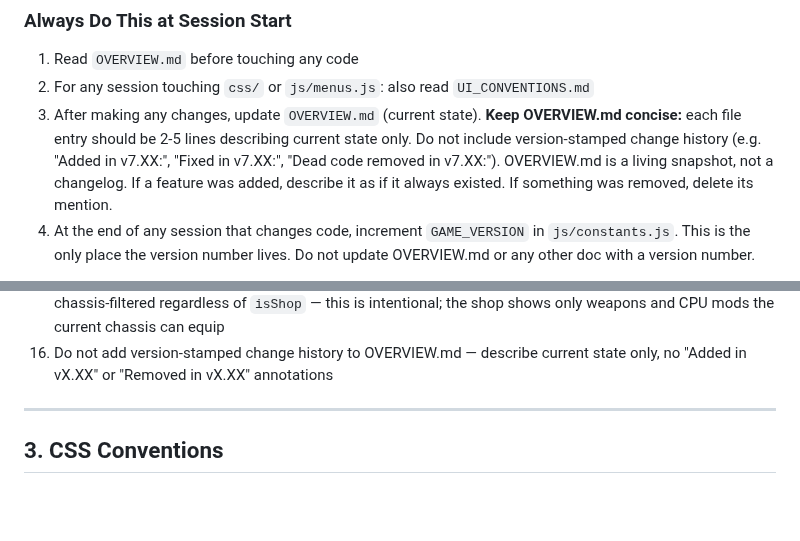
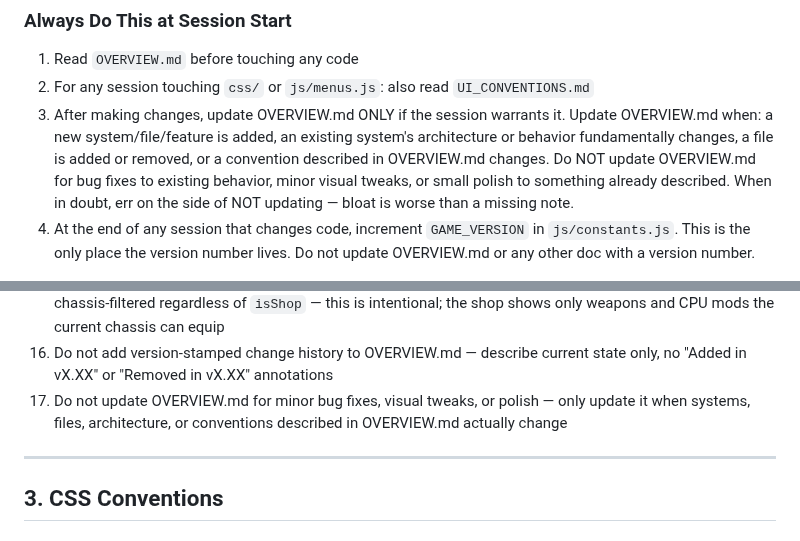
Before and after one commit to king-kirratoy/Tech-Warrior-Online, a Markdown page: CLAUDE.md, 2 parts joined by grey strips. Rendered like a GitHub page; blank space fills up the shorter version.

Commit message:
Update CLAUDE.md: refine OVERVIEW.md update guidance
- Section 1, item 3: replace blanket "update after any changes" with
  criteria-based guidance — only update when systems/files/architecture/
  conventions actually change; skip bug fixes, tweaks, and polish
- DO NOT list: add item #17 reinforcing the same rule

https://claude.ai/code/session_01VKDynhpjGhm77f7gxM2ERH

```diff
--- a/CLAUDE.md
+++ b/CLAUDE.md
@@ -20,13 +20,13 @@ Never compare against the display strings — always use the internal key string
 
 1. Read `OVERVIEW.md` before touching any code
 2. For any session touching `css/` or `js/menus.js`: also read `UI_CONVENTIONS.md`
-3. After making any changes, update `OVERVIEW.md` (current state).
-   **Keep OVERVIEW.md concise:** each file entry should be 2-5 lines
-   describing current state only. Do not include version-stamped
-   change history (e.g. "Added in v7.XX:", "Fixed in v7.XX:",
-   "Dead code removed in v7.XX:"). OVERVIEW.md is a living snapshot,
-   not a changelog. If a feature was added, describe it as if it
-   always existed. If something was removed, delete its mention.
+3. After making changes, update OVERVIEW.md ONLY if the session warrants it.
+   Update OVERVIEW.md when: a new system/file/feature is added, an existing
+   system's architecture or behavior fundamentally changes, a file is added
+   or removed, or a convention described in OVERVIEW.md changes. Do NOT
+   update OVERVIEW.md for bug fixes to existing behavior, minor visual
+   tweaks, or small polish to something already described. When in doubt,
+   err on the side of NOT updating — bloat is worse than a missing note.
 4. At the end of any session that changes code, increment `GAME_VERSION` in
    `js/constants.js`. This is the only place the version number lives. Do not
    update OVERVIEW.md or any other doc with a version number.
@@ -184,6 +184,9 @@ When renaming a perk key, only rename the state flag in `_perkState` if the flag
 14. Do not add new perks with keys that don't match their `cat` prefix — see perk key naming convention above
 15. Do not call `generateItem` for shop contexts without passing `{ isShop: true }` — omitting it also restricts shields/legs/augs by chassis in the shop. Note: weapon subType and CPU mod subType are always chassis-filtered regardless of `isShop` — this is intentional; the shop shows only weapons and CPU mods the current chassis can equip
 16. Do not add version-stamped change history to OVERVIEW.md — describe current state only, no "Added in vX.XX" or "Removed in vX.XX" annotations
+17. Do not update OVERVIEW.md for minor bug fixes, visual tweaks, or
+    polish — only update it when systems, files, architecture, or
+    conventions described in OVERVIEW.md actually change
 
 ---
 
```
